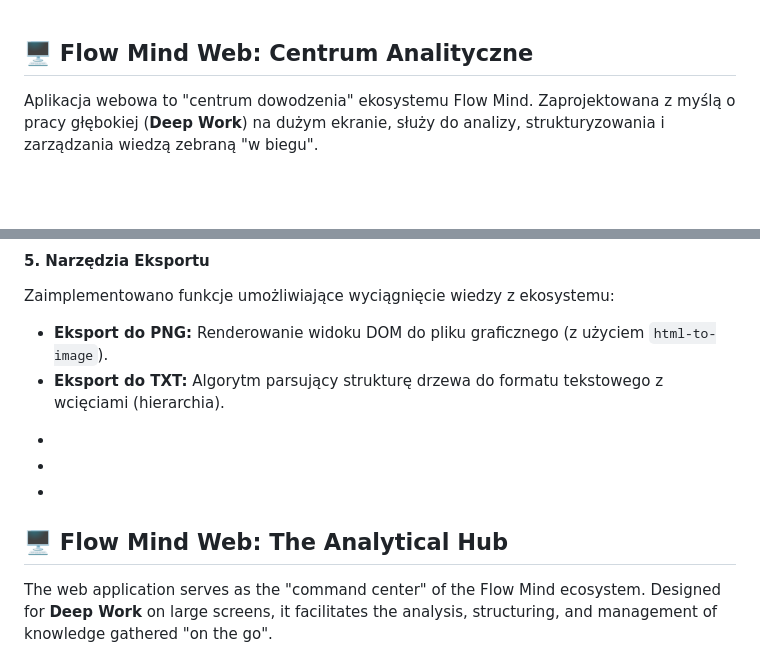
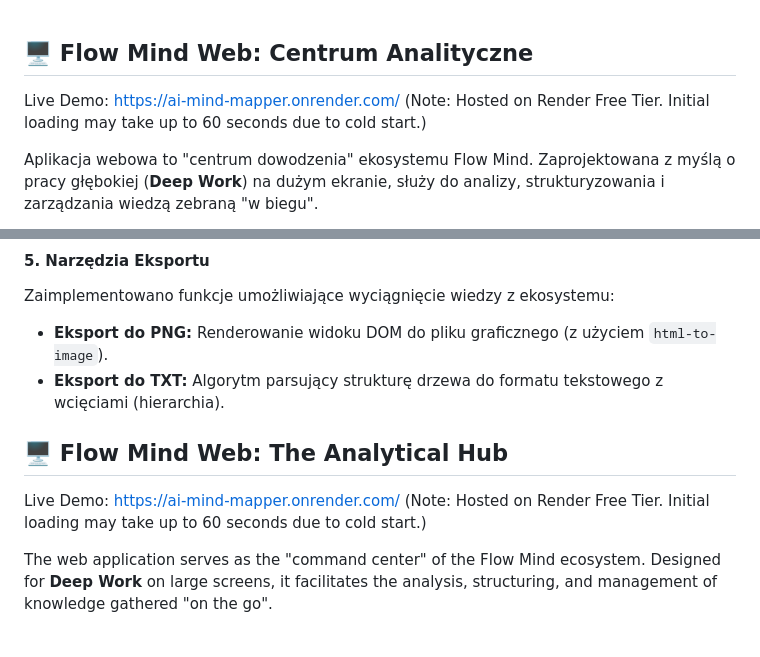
Before and after one commit to svdsvtvn/Flow_Mind, a Markdown page: README.md, 2 parts joined by grey strips. GitHub-like rendering; blank space fills up the shorter version.

```diff
--- a/README.md
+++ b/README.md
@@ -1,4 +1,6 @@
 ## 🖥️ Flow Mind Web: Centrum Analityczne
+
+Live Demo: https://ai-mind-mapper.onrender.com/ (Note: Hosted on Render Free Tier. Initial loading may take up to 60 seconds due to cold start.)
 
 Aplikacja webowa to "centrum dowodzenia" ekosystemu Flow Mind. Zaprojektowana z myślą o pracy głębokiej (**Deep Work**) na dużym ekranie, służy do analizy, strukturyzowania i zarządzania wiedzą zebraną "w biegu".
 
@@ -39,10 +41,12 @@ Zaimplementowano funkcje umożliwiające wyciągnięcie wiedzy z ekosystemu:
 * **Eksport do PNG:** Renderowanie widoku DOM do pliku graficznego (z użyciem `html-to-image`).
 * **Eksport do TXT:** Algorytm parsujący strukturę drzewa do formatu tekstowego z wcięciami (hierarchia).
 
--
--
--
+
+
+
 ## 🖥️ Flow Mind Web: The Analytical Hub
+
+Live Demo: https://ai-mind-mapper.onrender.com/ (Note: Hosted on Render Free Tier. Initial loading may take up to 60 seconds due to cold start.)
 
 The web application serves as the "command center" of the Flow Mind ecosystem. Designed for **Deep Work** on large screens, it facilitates the analysis, structuring, and management of knowledge gathered "on the go".
 
```
